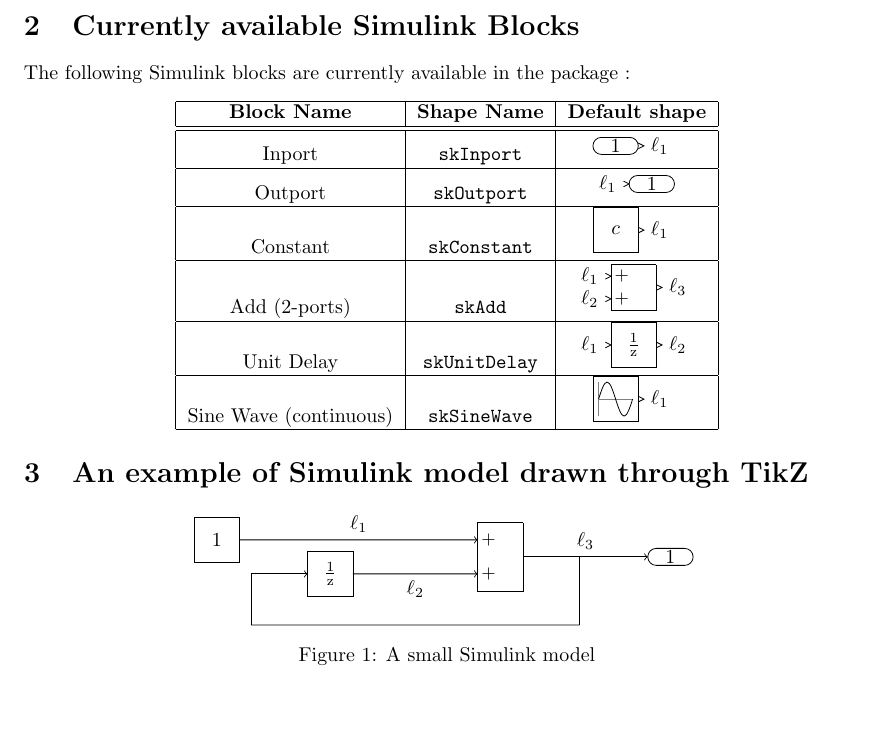
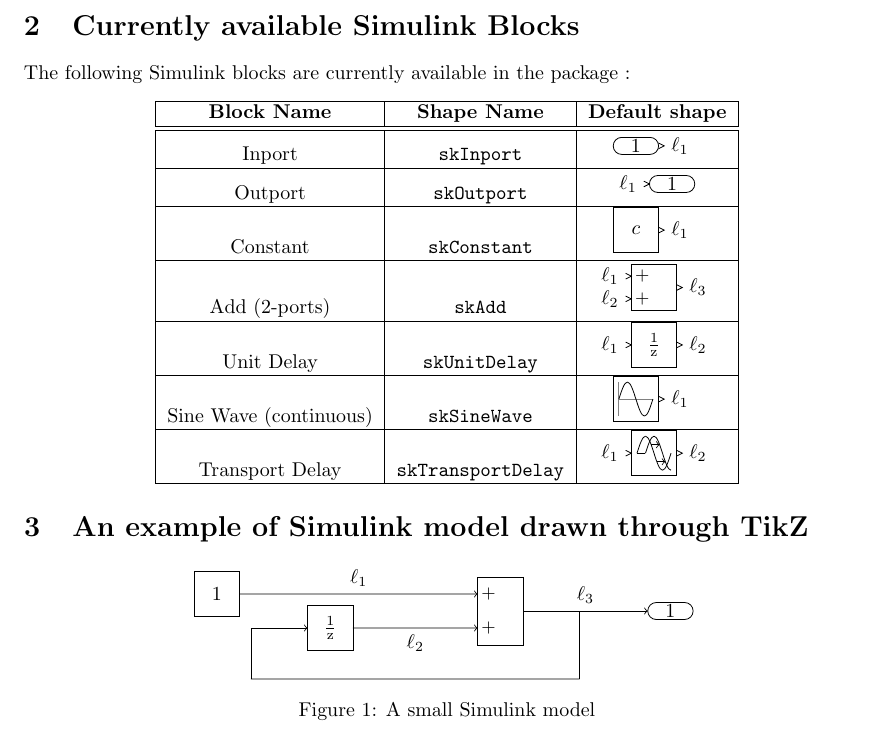
Before and after one commit to pikachuyann/tikz-simulink, a LaTeX document (simulink.tex, which reads simulink.sty): part of page 2 of 2 before the commit and part of page 2 of 3 after it, cut so that both start at the same text, the shorter picture padded with empty space. Compiled offline with pdfLaTeX.

Commit message:
Adding the Transport Delay block

```diff
--- a/simulink.sty
+++ b/simulink.sty
@@ -219,6 +219,66 @@
 
 }
 
+% [ Block : <Transport Delay> ]
+% https://fr.mathworks.com/help/simulink/slref/transportdelay.html
+\pgfdeclareshape{skTransportDelay}
+{
+    \savedanchor{\center}{\pgfpointorigin}
+    \anchor{center}{\center}
+
+    \saveddimen\halfwidth{
+        \pgf@xa=0cm
+        \pgfmathsetlength\pgf@x{\pgfkeysvalueof{/tikz/block width}/2}
+        \ifdim\pgf@xa=\pgf@x \pgf@x=0.4cm \fi
+    }
+    \saveddimen\halfheight{
+        \pgf@xa=0cm
+        \pgfmathsetlength\pgf@x{\pgfkeysvalueof{/tikz/block height}/2}
+        \ifdim\pgf@xa=\pgf@x \pgf@x=0.4cm \fi
+    }
+
+    \saveddimen\plotorigin{
+        \pgf@xa=0cm
+        \pgfmathsetlength\pgf@x{\pgfkeysvalueof{/tikz/block height}*3/8}
+        \ifdim\pgf@xa=\pgf@x \pgf@x=0.3cm \fi
+    }
+
+    \saveddimen\halfplotorigin{
+        \pgf@xa=0cm
+        \pgfmathsetlength\pgf@x{\pgfkeysvalueof{/tikz/block height}*3/16}
+        \ifdim\pgf@xa=\pgf@x \pgf@x=0.15cm \fi
+    }
+
+    \anchor{portA}{\pgfqpoint{-\halfwidth}{0cm}}
+    \anchor{portB}{\pgfqpoint{\halfwidth}{0cm}}
+    \backgroundpath{
+        % First, draw the square :
+        \pgfpathmoveto{\pgfqpoint{\halfwidth}{\halfheight}}
+        \pgfpathlineto{\pgfqpoint{\halfwidth}{-\halfheight}}
+        \pgfpathlineto{\pgfqpoint{-\halfwidth}{-\halfheight}}
+        \pgfpathlineto{\pgfqpoint{-\halfwidth}{\halfheight}}
+        \pgfpathlineto{\pgfqpoint{\halfwidth}{\halfheight}}
+        \pgfusepath{stroke}
+        \color{black}
+        % Original Signal :
+        \draw (-\plotorigin,0cm) sin (-\halfplotorigin,\plotorigin);
+        \draw (-\halfplotorigin,\plotorigin) cos (0cm,0cm);
+        \draw (0cm,0cm) sin (\halfplotorigin,-\plotorigin);
+        \draw (\halfplotorigin,-\plotorigin) cos (\plotorigin,0cm);
+        % Modified signal :
+        \draw (-\plotorigin,0cm) -- (-\halfplotorigin,0cm);
+        \draw (-\halfplotorigin,0cm) sin (0cm,\plotorigin);
+        \draw (0cm,\plotorigin) cos (\halfplotorigin,0cm);
+        \draw (\halfplotorigin,0cm) sin (\plotorigin,-\plotorigin);
+        % Arrows :
+        \newdimen\spo \pgfmathsetlength\spo{\plotorigin/6}
+        \newdimen\sposin \pgfmathsetlength\sposin{\plotorigin*1/2}
+        \draw[->] (-\spo,\sposin) -- (2*\spo,\sposin);
+        \draw[->] (\spo,-\sposin) -- (4*\spo,-\sposin);
+    }
+
+}
+
 % [ Arithmetic Block : <Binary Addition> ]
 % http://www.mathworks.com/help/simulink/slref/add.html
 %
--- a/simulink.tex
+++ b/simulink.tex
@@ -67,6 +67,8 @@
         \hline
         Sine Wave (continuous) & {\tt skSineWave} & \skBlockO{skSineWave}{$\ell_1$} \\
         \hline
+        Transport Delay & {\tt skTransportDelay} & \skBlockIO{skTransportDelay}{$\ell_1$}{$\ell_2$} \\
+        \hline
     \end{tabular}
 \end{center}
 
```
